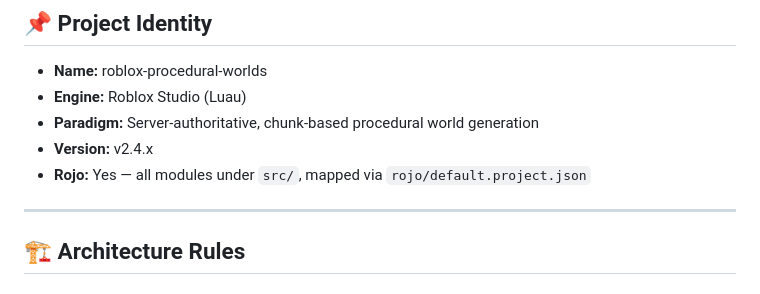
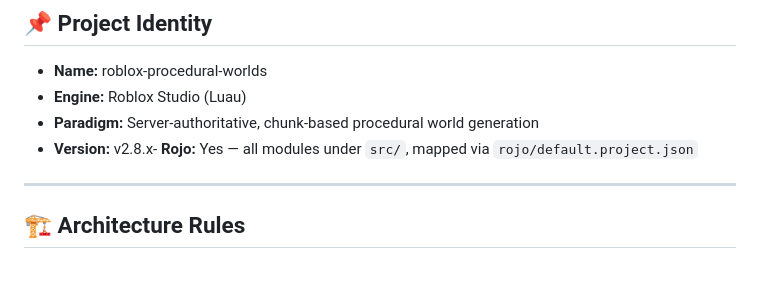
Before and after one commit to Gzeu/roblox-procedural-worlds, a Markdown page: .master-prompt.md, the part around one of its changes. Drawn GitHub-style.

```diff
--- a/.master-prompt.md
+++ b/.master-prompt.md
@@ -10,8 +10,7 @@
 - **Name:** roblox-procedural-worlds
 - **Engine:** Roblox Studio (Luau)
 - **Paradigm:** Server-authoritative, chunk-based procedural world generation
-- **Version:** v2.4.x
-- **Rojo:** Yes — all modules under `src/`, mapped via `rojo/default.project.json`
+- **Version:** v2.8.x- **Rojo:** Yes — all modules under `src/`, mapped via `rojo/default.project.json`
 
 ---
 
```
Also changed, not shown: other parts of .master-prompt.md (+42 -0 lines).
